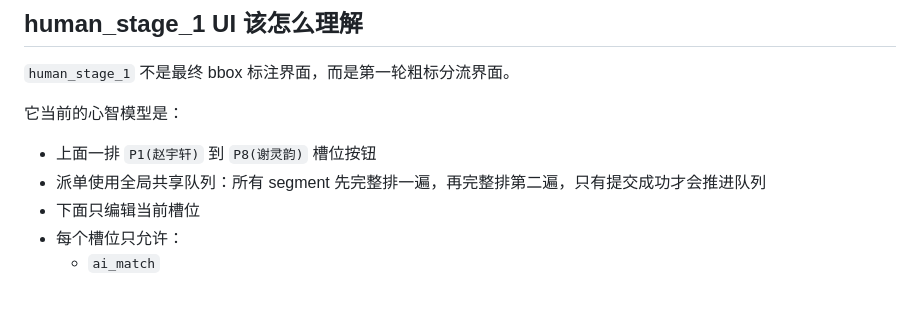
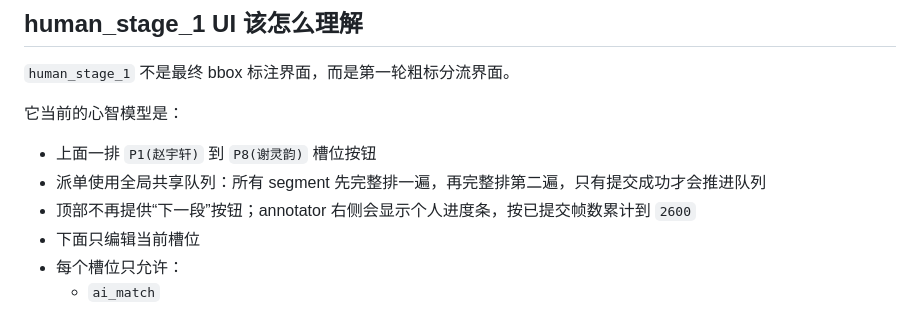
Before and after one commit to hlife0/ReID_data_annotation, a Markdown page: docs/README.md, the part around the change. Rendered like a GitHub page.

Commit message:
docs: describe stage 1 progress bar header

```diff
--- a/docs/README.md
+++ b/docs/README.md
@@ -271,6 +271,7 @@ node --check codes/application/support/admin_web/app.js
 
 - 上面一排 `P1(赵宇轩)` 到 `P8(谢灵韵)` 槽位按钮
 - 派单使用全局共享队列：所有 segment 先完整排一遍，再完整排第二遍，只有提交成功才会推进队列
+- 顶部不再提供“下一段”按钮；annotator 右侧会显示个人进度条，按已提交帧数累计到 `2600`
 - 下面只编辑当前槽位
 - 每个槽位只允许：
   - `ai_match`
```
